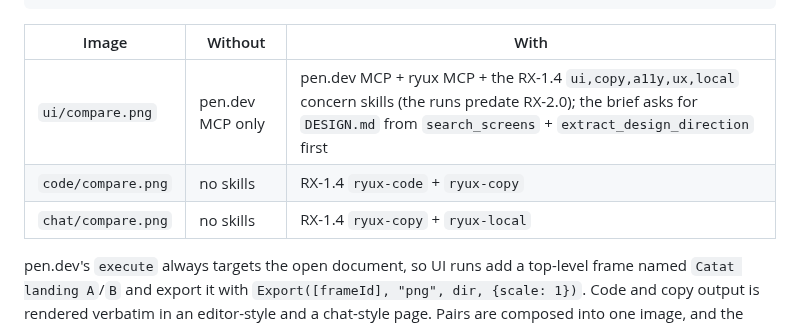
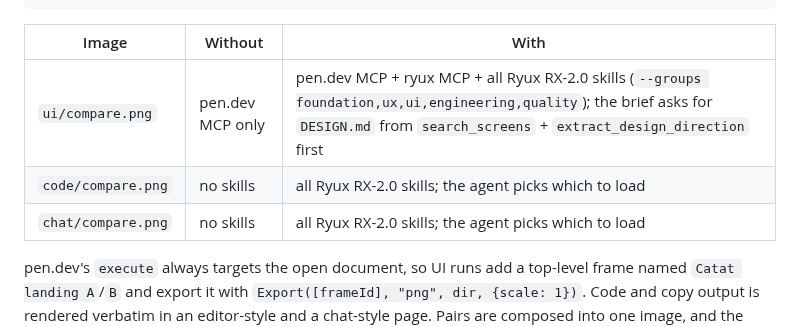
Before and after one commit to ryuxdsgn/design-intelligence, a Markdown page: docs/showcase.md, the part around the change. Rendered like a GitHub page.

```diff
--- a/docs/showcase.md
+++ b/docs/showcase.md
@@ -33,9 +33,9 @@ pnpm dev:mcp   # then: claude -p "<brief>" --mcp-config mcp.json --strict-mcp-co
 
 | Image | Without | With |
 | --- | --- | --- |
-| `ui/compare.png` | pen.dev MCP only | pen.dev MCP + ryux MCP + the RX-1.4 `ui,copy,a11y,ux,local` concern skills (the runs predate RX-2.0); the brief asks for `DESIGN.md` from `search_screens` + `extract_design_direction` first |
-| `code/compare.png` | no skills | RX-1.4 `ryux-code` + `ryux-copy` |
-| `chat/compare.png` | no skills | RX-1.4 `ryux-copy` + `ryux-local` |
+| `ui/compare.png` | pen.dev MCP only | pen.dev MCP + ryux MCP + all Ryux RX-2.0 skills (`--groups foundation,ux,ui,engineering,quality`); the brief asks for `DESIGN.md` from `search_screens` + `extract_design_direction` first |
+| `code/compare.png` | no skills | all Ryux RX-2.0 skills; the agent picks which to load |
+| `chat/compare.png` | no skills | all Ryux RX-2.0 skills; the agent picks which to load |
 
 pen.dev's `execute` always targets the open document, so UI runs add a top-level frame named
 `Catat landing A`/`B` and export it with `Export([frameId], "png", dir, {scale: 1})`. Code and copy
```
Also changed, not shown: README.md (+49 -19 lines), assets/compare/chat/compare.png, assets/compare/code/compare.png, assets/compare/ui/compare.png, 1 other file.
